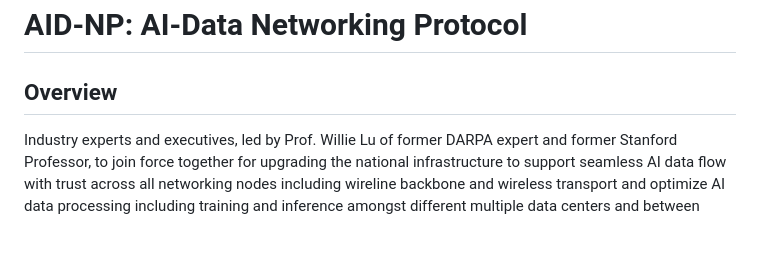
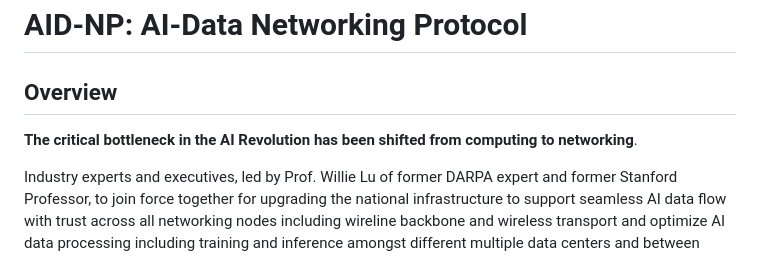
Before and after one commit to paloaltoresearch/TF-AID-NP, a Markdown page: README.md, the part around the change. GitHub-like rendering; blank space fills up the shorter version.

```diff
--- a/README.md
+++ b/README.md
@@ -1,6 +1,8 @@
 # AID-NP: AI-Data Networking Protocol
 
 ## Overview
+
+**The critical bottleneck in the AI Revolution has been shifted from computing to networking**.
 
 Industry experts and executives, led by Prof. Willie Lu of former DARPA expert and former Stanford Professor, to join force together for upgrading the national infrastructure to support seamless AI data flow with trust across all networking nodes including wireline backbone and wireless transport and optimize AI data processing including training and inference amongst different multiple data centers and between individual datacenter and distributed edge acceleration nodes as well as wireless transport between mobile wireless users and the connecting AI processing nodes.
 
```
